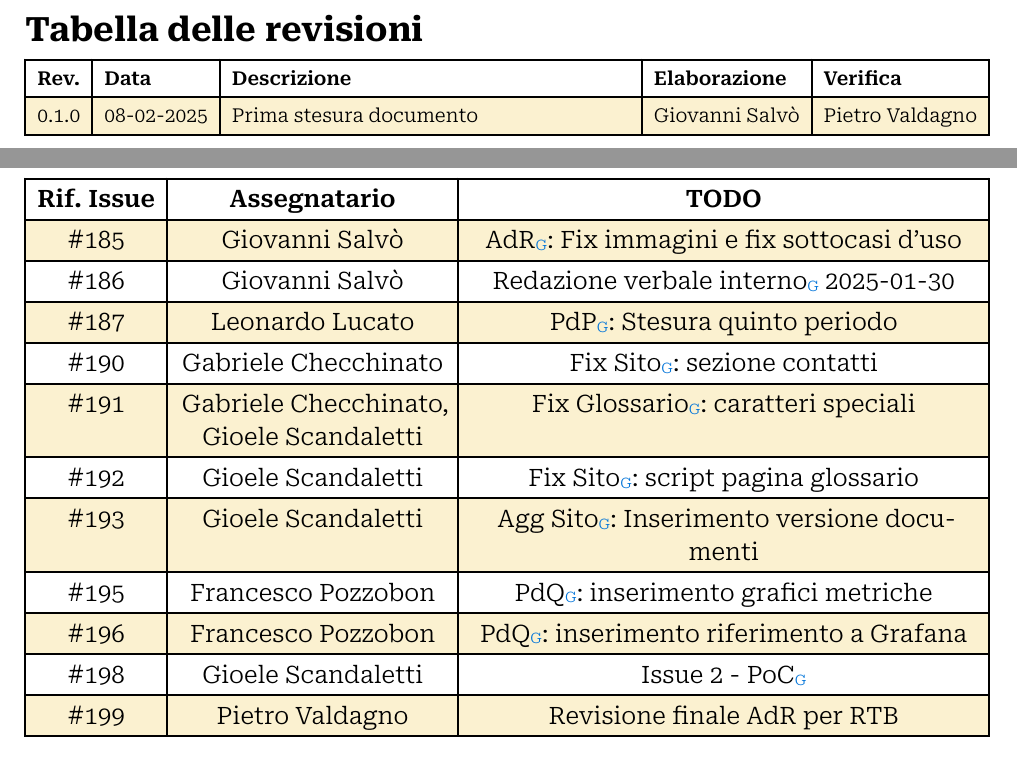
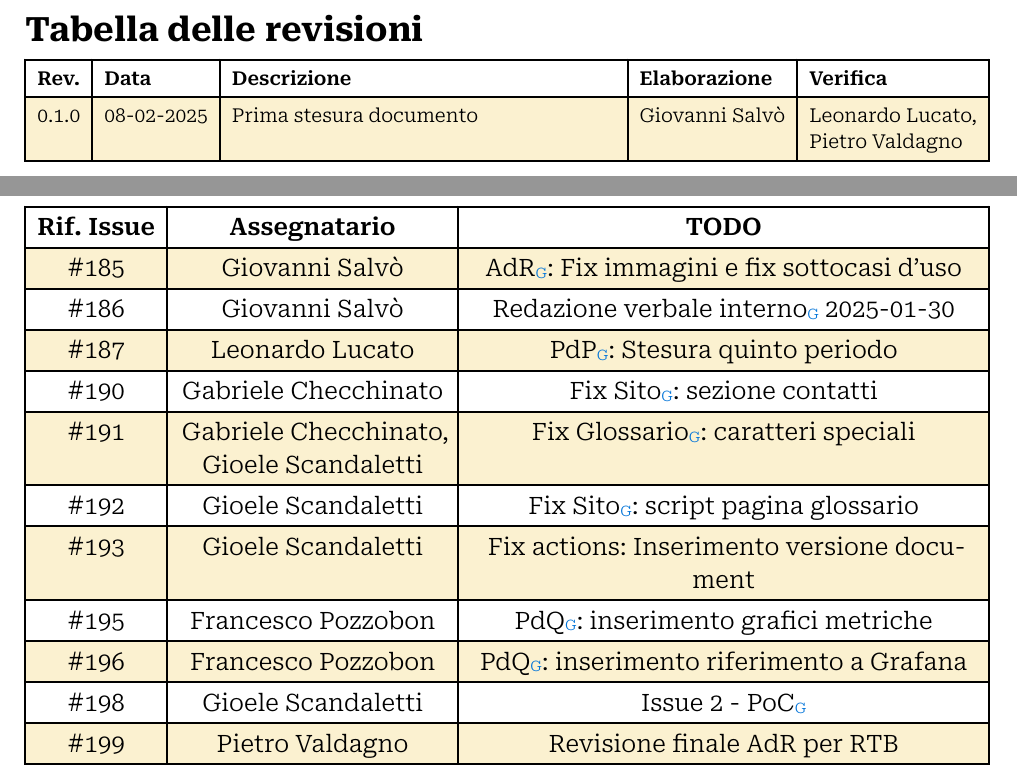
Before and after one commit to Archi7echs-Team/archi7echs-team.github.io, a Typst document (documents/RTB/Interni/Verbali/2025-01-30.typ): two parts of pages 2 and 6 of 6, joined at a grey line, cut so that both start at the same text. Compiled offline with Typst 0.15.

Commit message:
Piccola modifica

```diff
--- a/documents/RTB/Interni/Verbali/2025-01-30.typ
+++ b/documents/RTB/Interni/Verbali/2025-01-30.typ
@@ -7,7 +7,7 @@
   show_outline: true,
   outline_depth: 1,
   changelog: (
-    "0.1.0", "08-02-2025",  "Prima stesura documento", p.salvo, p.valdagno,
+    "0.1.0", "08-02-2025",  "Prima stesura documento", p.salvo, (p.valdagno,p.lucato),
   )
 )
 
@@ -95,7 +95,7 @@ durante la settimana e dell'incontro con l'azienda stabilito per il 06/02/2025.
   (190,), (p.checchinato), [Fix #glossario("Sito"): sezione contatti],
   (191,), (p.checchinato, p.scandaletti), [Fix #glossario("Glossario"): caratteri speciali],
   (192,), (p.scandaletti), [Fix #glossario("Sito"): script pagina glossario],
-  (193,), (p.scandaletti), [Agg #glossario("Sito"): Inserimento versione documenti],
+  (193,), (p.scandaletti), [Fix actions: Inserimento versione document],
   (195,), (p.pozzobon), [#glossario("PdQ"): inserimento grafici metriche],
   (196,), (p.pozzobon), [#glossario("PdQ"): inserimento riferimento a Grafana],
   (198,), (p.scandaletti), [Issue 2 - #glossario("PoC")],
```
